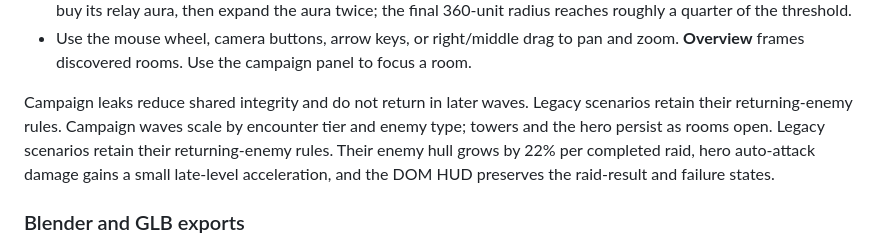
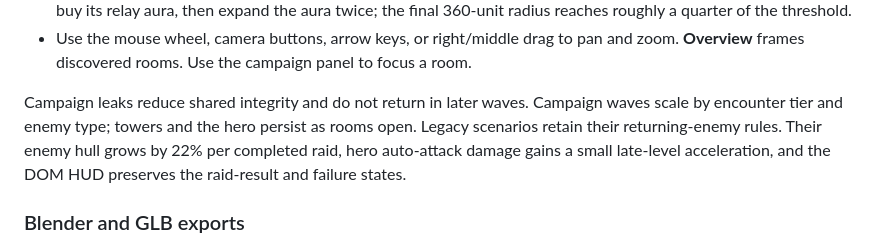
Before and after one commit to FSopelsa/Sundown-at-Cinder-Junction, a Markdown page: README.md, the part around the change. Drawn GitHub-style.

Commit message:
Clarify campaign README rules

```diff
--- a/README.md
+++ b/README.md
@@ -95,11 +95,11 @@ PowerShell may block `npm.ps1`; `npm.cmd` avoids changing execution policy.
   and zoom. **Overview** frames discovered rooms. Use the campaign panel to focus a room.
 
 Campaign leaks reduce shared integrity and do not return in later waves.
-Legacy scenarios retain their returning-enemy rules. Campaign waves scale by
-encounter tier and enemy type; towers and the hero persist as rooms open.
-Legacy scenarios retain their returning-enemy rules. Their enemy hull grows by
-22% per completed raid, hero auto-attack damage gains a small late-level
-acceleration, and the DOM HUD preserves the raid-result and failure states.
+Campaign waves scale by encounter tier and enemy type; towers and the hero
+persist as rooms open. Legacy scenarios retain their returning-enemy rules.
+Their enemy hull grows by 22% per completed raid, hero auto-attack damage
+gains a small late-level acceleration, and the DOM HUD preserves the
+raid-result and failure states.
 
 ### Blender and GLB exports
 
```
